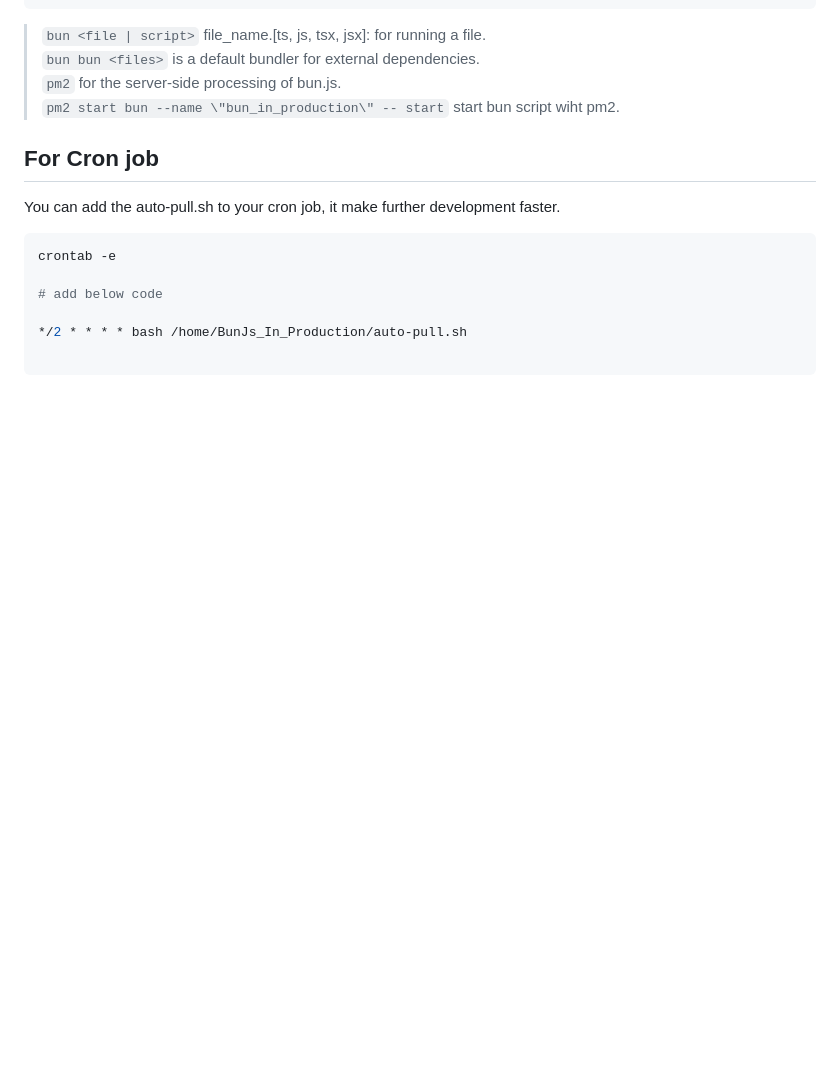
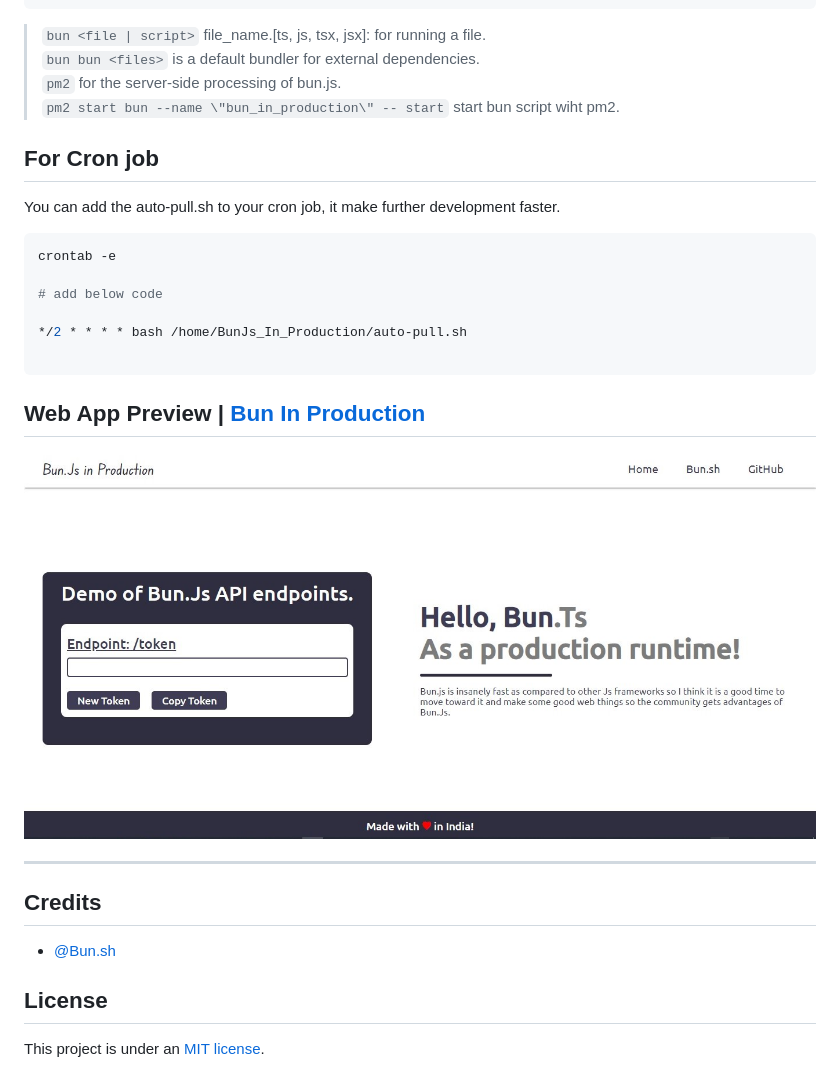
Before and after one commit to suryapratapsinghsuryavanshi/BunJs_In_Production, a Markdown page: README.md, the part around the change. Rendered like a GitHub page; pictures changed too: assets/web_app.jpg (added); blank space fills up the shorter version.

Commit message:
add credits and license details

````diff
--- a/README.md
+++ b/README.md
@@ -50,3 +50,14 @@ crontab -e
 */2 * * * * bash /home/BunJs_In_Production/auto-pull.sh
 
 ```
+
+## Web App Preview | [Bun In Production](https://www.bun-in-production.ml/)
+![Web-app](/assets/web_app.jpg)
+
+<hr>
+
+## Credits
+- [@Bun.sh](https://github.com/oven-sh/bun)
+
+## License
+This project is under an [MIT license](/LICENSE).
````
